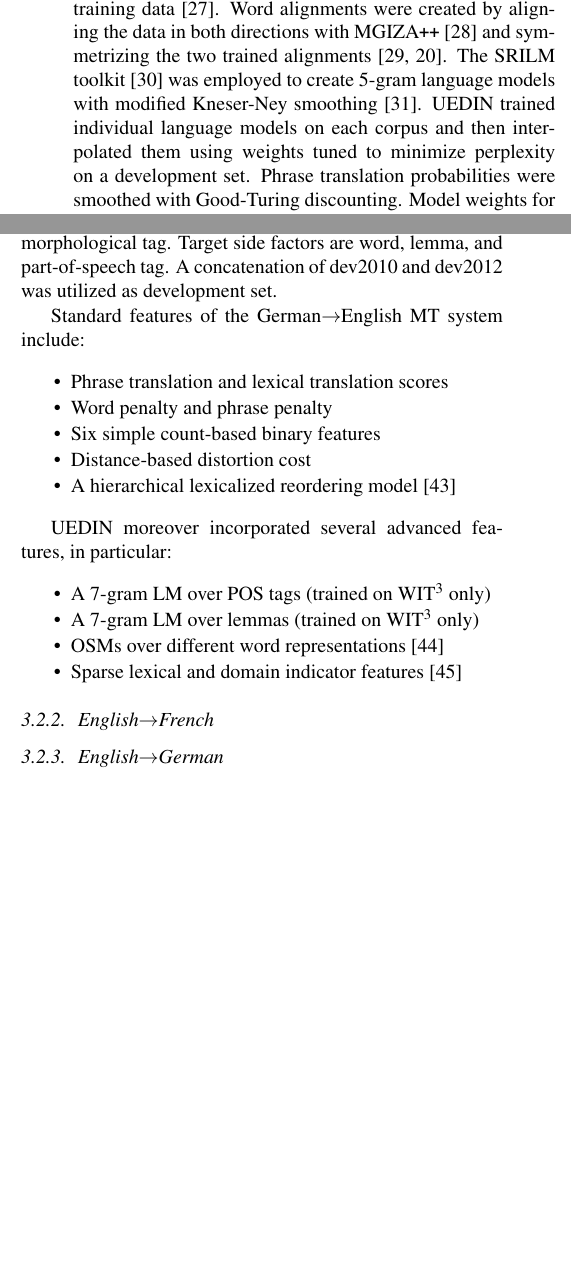
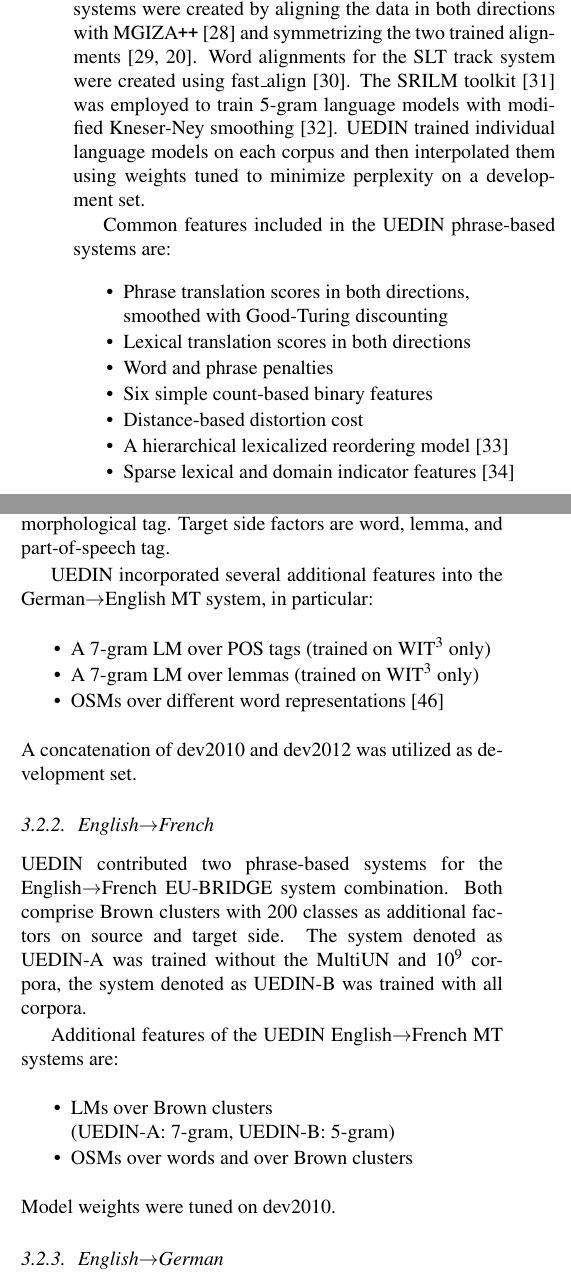
Before and after one commit to freitagRWTH/iwslt14_euBridge, a LaTeX paper (euBridge-submission.tex): two parts of the columns of page 3 of 8 before the commit and two parts of the columns of page 3 of 9 after it, joined at a grey line, cut so that both start at the same text, the shorter picture padded with empty space. Compiled offline with pdfLaTeX.

Commit message:
UEDIN EnFr

```diff
--- a/euBridge-submission.tex
+++ b/euBridge-submission.tex
@@ -272,16 +272,27 @@ as provided by the Linguistic Data Consortium~\cite{ldc:www}, and the News
 Crawl, $10^9$, and News Commentary corpora from the WMT shared task training
 data~\cite{wmt:www-14-task}.
 %
-Word alignments were created by aligning the data in both directions with
-\MGIZA~\cite{Gao:2008:MGIZA} and symmetrizing the two trained
+Word alignments for the MT track systems were created by aligning the data in both
+directions with \MGIZA~\cite{Gao:2008:MGIZA} and symmetrizing the two trained
 alignments~\cite{och03:alignmentComparison,koehn03:spb}.
+Word alignments for the SLT track system were created using
+fast\_align~\cite{dyer13:fast_align}.
 %
-The SRILM toolkit~\cite{stolcke02:srilm} was employed to create 5-gram language models
+The SRILM toolkit~\cite{stolcke02:srilm} was employed to train 5-gram language models
 with modified Kneser-Ney smoothing~\cite{chen98:aes}. UEDIN trained
 individual language models on each corpus and then interpolated them
 using weights tuned to minimize perplexity on a development set.
-%
-Phrase translation probabilities were smoothed with Good-Turing discounting.
+
+Common features included in the UEDIN phrase-based systems are:
+\begin{packed_itemize}
+\item Phrase translation scores in both directions, \\smoothed with Good-Turing discounting
+\item Lexical translation scores in both directions
+\item Word and phrase penalties
+\item Six simple count-based binary features
+\item Distance-based distortion cost
+\item A hierarchical lexicalized reordering model~\cite{galley-manning:2008:EMNLP}
+\item Sparse lexical and domain indicator features~\cite{iwslt12:Hasler-2}
+\end{packed_itemize}
 %
 Model weights for the log-linear model combination~\cite{och02:meForSMT} were
 optimized with batch MIRA~\cite{cherry:2012:bts} to maximize
@@ -329,27 +340,31 @@ Pre-reordering \cite{collins-koehn-kucerova:2005:ACL} and compound splitting
 preprocessing step.  A factored translation model \cite{koehn2012factor} was
 employed. Source side factors are word, lemma, part-of-speech tag, and
 morphological tag. Target side factors are word, lemma, and part-of-speech tag.
-A concatenation of dev2010 and dev2012 was utilized as development set.
 
-Standard features of the German$\to$English MT system include:
-\begin{packed_itemize}
-\item Phrase translation and lexical translation scores
-\item Word penalty and phrase penalty
-\item Six simple count-based binary features
-\item Distance-based distortion cost
-\item A hierarchical lexicalized reordering model~\cite{galley-manning:2008:EMNLP}
-\end{packed_itemize}
-
-UEDIN moreover incorporated several advanced features, in particular:
+%In addition to the features listed above,
+UEDIN incorporated several additional
+features into the German$\to$English MT system, in particular:
 \begin{packed_itemize}
 \item A 7-gram LM over POS tags (trained on WIT$^3$ only)
 \item A 7-gram LM over lemmas (trained on WIT$^3$ only)
 \item OSMs over different word representations~\cite{durrani-EtAl:2014:Coling}
-\item Sparse lexical and domain indicator features~\cite{iwslt12:Hasler-2}
 \end{packed_itemize}
+
+\noindent A concatenation of dev2010 and dev2012 was utilized as development set.
 
 
 \subsubsection{English$\to$French}
 
+UEDIN contributed two phrase-based systems for the English$\to$French EU-BRIDGE system combination. Both comprise Brown clusters with 200 classes as additional factors on source and target side.
+The system denoted as UEDIN-A  was trained without the Multi\-UN and $10^9$ corpora, the system denoted as UEDIN-B  was trained with all corpora.
+
+Additional features of the UEDIN English$\to$French MT systems are:
+\begin{packed_itemize}
+\item LMs over Brown clusters \\(UEDIN-A: 7-gram, UEDIN-B: 5-gram)
+\item OSMs over words and over Brown clusters
+\end{packed_itemize}
+
+\noindent Model weights were tuned on dev2010.
+
 \subsubsection{English$\to$German}
 
```
Also changed, not shown: translation.bib (+18 -9 lines), euBridge-submission.tex (4 more changed lines).
